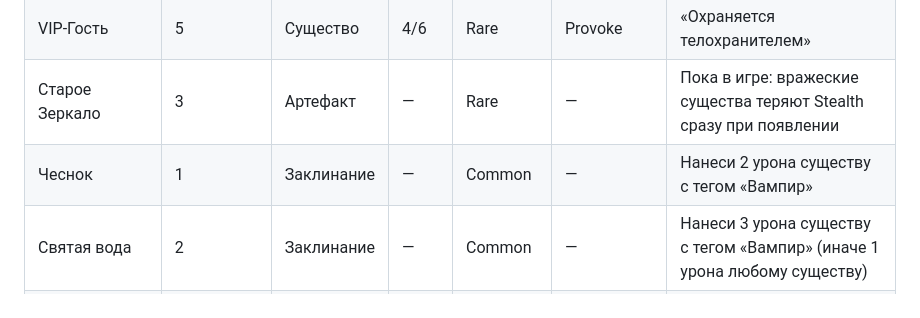
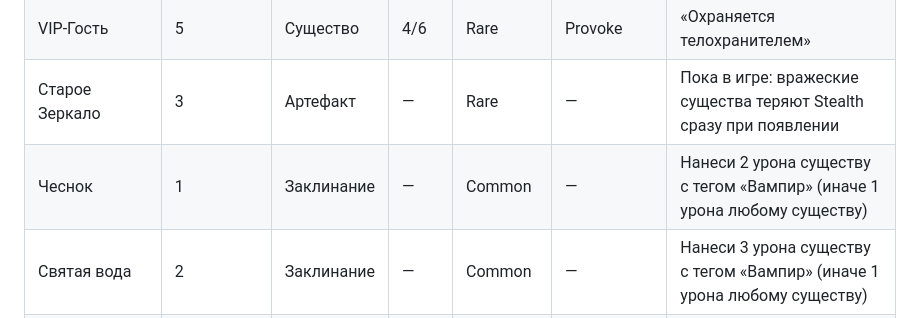
Before and after one commit to KazemJ-ui/vino-cards, a Markdown page: CARD_POOL_MVP.md, the part around the change. Drawn GitHub-style.

```diff
--- a/CARD_POOL_MVP.md
+++ b/CARD_POOL_MVP.md
@@ -71,7 +71,7 @@
 | Шумная Компания | 3 | Существо | 3/2 | Common | — | Ваниль |
 | VIP-Гость | 5 | Существо | 4/6 | Rare | Provoke | «Охраняется телохранителем» |
 | Старое Зеркало | 3 | Артефакт | — | Rare | — | Пока в игре: вражеские существа теряют Stealth сразу при появлении |
-| Чеснок | 1 | Заклинание | — | Common | — | Нанеси 2 урона существу с тегом «Вампир» |
+| Чеснок | 1 | Заклинание | — | Common | — | Нанеси 2 урона существу с тегом «Вампир» (иначе 1 урона любому существу) |
 | Святая вода | 2 | Заклинание | — | Common | — | Нанеси 3 урона существу с тегом «Вампир» (иначе 1 урона любому существу) |
 | Кол в сердце | 6 | Заклинание | — | Rare | — | Уничтожь существо с тегом «Вампир» |
 | Охотник | 4 | Существо | 3/4 | Rare | — | Наносит на 2 урона больше по существам с тегом «Вампир» |
```
Also changed, not shown: GAME_DESIGN.md (+4 -0 lines), PLAYTEST_LOG.md (added, +39 -0 lines).
